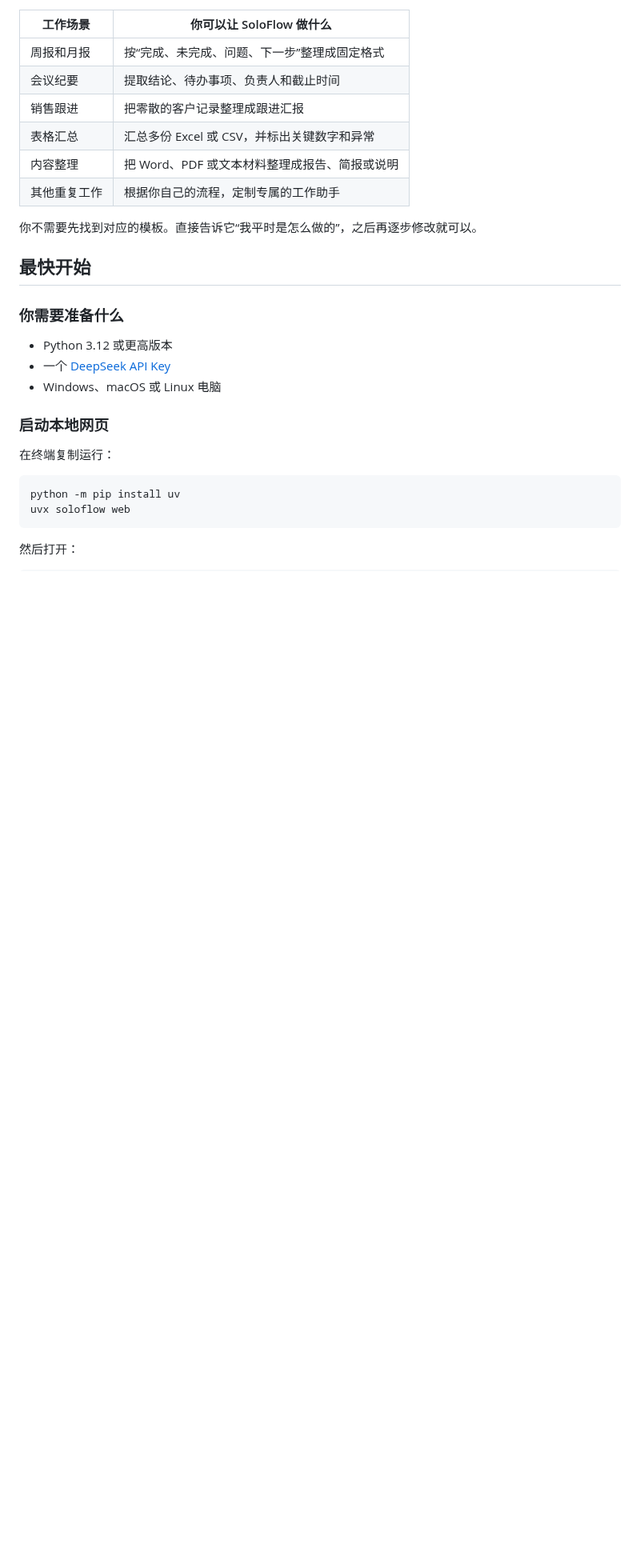
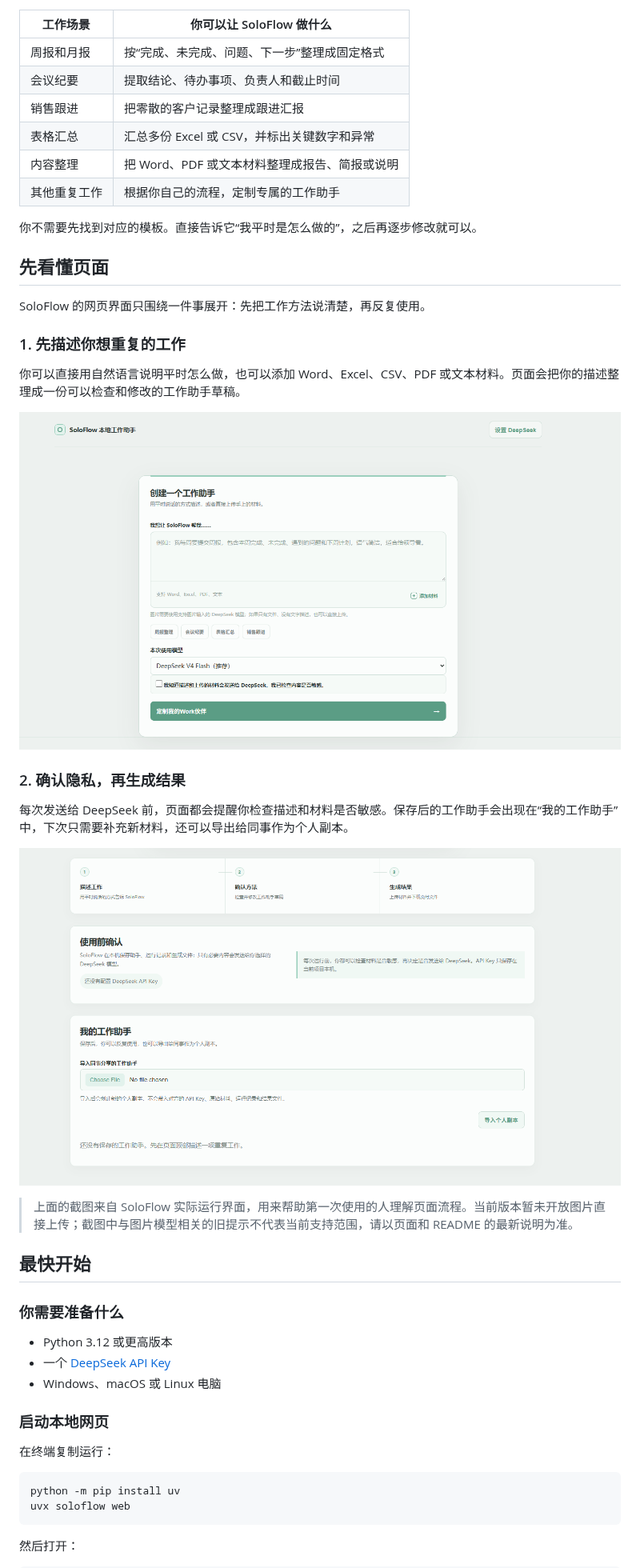
Before and after one commit to halexzd686-cloud/SoloFlow, a Markdown page: README.md, the part around one of its changes. Shown at 80% size. GitHub-like rendering; pictures changed too: docs/images/soloflow-create-assistant.png (added), docs/images/soloflow-workbench.png (added); blank space fills up the shorter version.

Commit message:
docs: add README interface walkthrough screenshots

```diff
--- a/README.md
+++ b/README.md
@@ -45,6 +46,28 @@ SoloFlow 的作用是：
 | 其他重复工作 | 根据你自己的流程，定制专属的工作助手 |
 
 你不需要先找到对应的模板。直接告诉它“我平时是怎么做的”，之后再逐步修改就可以。
+
+## 先看懂页面
+
+SoloFlow 的网页界面只围绕一件事展开：先把工作方法说清楚，再反复使用。
+
+### 1. 先描述你想重复的工作
+
+你可以直接用自然语言说明平时怎么做，也可以添加 Word、Excel、CSV、PDF 或文本材料。页面会把你的描述整理成一份可以检查和修改的工作助手草稿。
+
+<p align="center">
+  <img src="docs/images/soloflow-create-assistant.png" alt="SoloFlow 创建工作助手页面" width="900">
+</p>
+
+### 2. 确认隐私，再生成结果
+
+每次发送给 DeepSeek 前，页面都会提醒你检查描述和材料是否敏感。保存后的工作助手会出现在“我的工作助手”中，下次只需要补充新材料，还可以导出给同事作为个人副本。
+
+<p align="center">
+  <img src="docs/images/soloflow-workbench.png" alt="SoloFlow 使用前确认和我的工作助手页面" width="900">
+</p>
+
+> 上面的截图来自 SoloFlow 实际运行界面，用来帮助第一次使用的人理解页面流程。当前版本暂未开放图片直接上传；截图中与图片模型相关的旧提示不代表当前支持范围，请以页面和 README 的最新说明为准。
 
 ## 最快开始
 
```
Also changed, not shown: other parts of README.md (+1 -0 lines).
